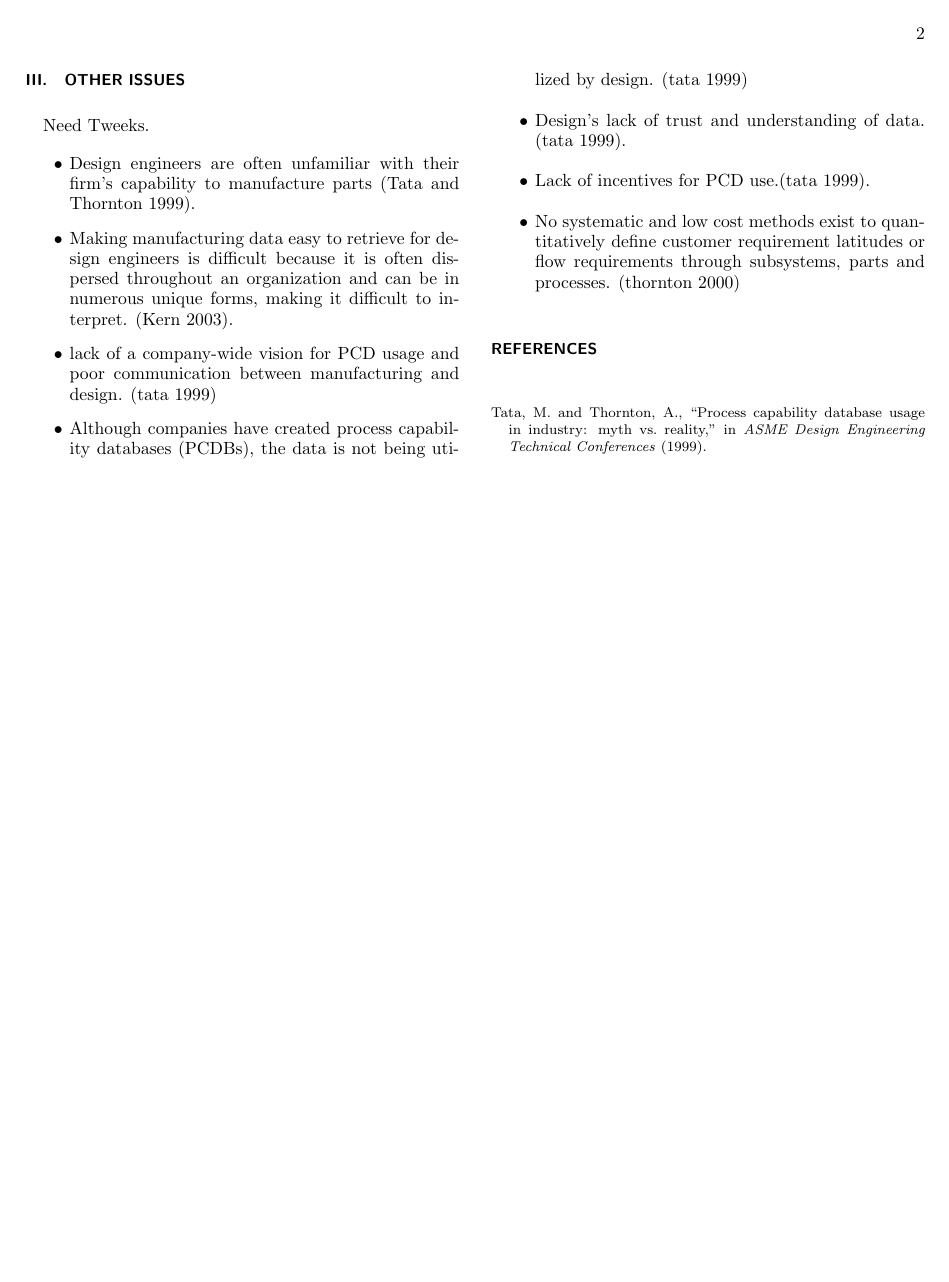
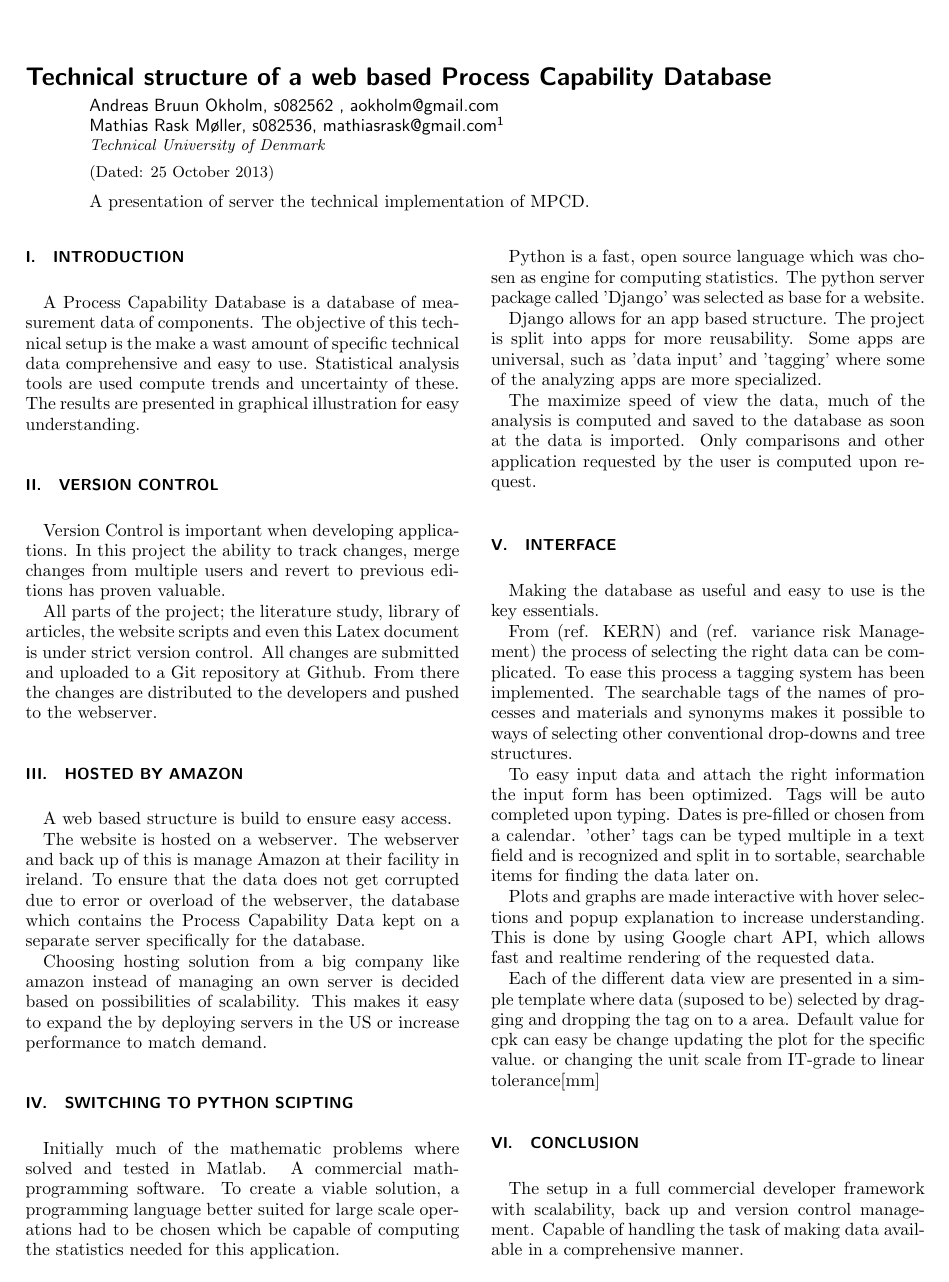
Before and after one commit to aokholm/process-cap-master, a LaTeX paper (Article - Server implementation/server.tex): page 2 of 2 before the commit and page 1 of 2 after it. Compiled offline with pdfLaTeX.

Commit message:
web based technical solution.

```diff
--- a/Article - Server implementation/server.tex
+++ b/Article - Server implementation/server.tex
@@ -18,3 +18,6 @@
 A presentation of server the technical implementation of MPCD.
 \end{abstract}
 
+\title{Technical structure of a web based Process Capability Database }
+\author{Andreas Bruun Okholm, s082562 , aokholm@gmail.com\\
+Mathias Rask Møller, s082536, mathiasrask@gmail.com }
@@ -29,13 +29,15 @@ Mathias Rask Møller, s082536 }\email[E-mail me at: ]{aokholm@gmail.com}  \email
 %Introduction
 
 \section{Introduction}
-In most goods manufacturing companies you will find that there are three main groups responsible for producing high quality products.
+A Process Capability Database is a database of measurement data of components. The objective of this technical setup is the make a wast amount of specific technical data comprehensive and easy to use. Statistical analysis tools are used compute trends and uncertainty of these. The results are presented in graphical illustration for easy understanding.
 
-The designer engineers task is to design products with great value for the end customer.
-His design should find the optimal compromise between design simplicity, insensitiveness to manufacturing variation and the actual manufacturing capabilities.
+\section{Version Control}
+Version Control is important when developing applications. In this project the ability to track changes, merge changes from multiple users and revert to previous editions has proven valuable.
 
-The internal manufacturing department or external sub supplier, will produce the design as an 'best effort' to achieve the specified tolerances by the designer. Sometime the manufacture will give feedback to the designer and require a redesign if the required tolerances are too tight. It's often possible to achieve the desired tight tolerances, however it's more time consuming and can causes delays.
+All parts of the project; the literature study, library of articles, the website scripts and even this Latex document is under strict version control.
+All changes are submitted and uploaded to a Git repository at Github. From there the changes are distributed to the developers and pushed to the webserver.
 
-Lastly it's the task of the control engineer, which can be located at the manufacturing department, a separate internal quality control department or possibly also in the external suppler.
-The job of the control engineers is to make sure that the components manufactured stay within the target tolerance for as long as the component is produced.
+\section{Hosted by Amazon}
+A web based structure is build to ensure easy access.
 
+The website is hosted on a webserver. The webserver and back up of this is manage Amazon at their facility in ireland. To ensure that the data does not get corrupted due to error or overload of the webserver, the database which contains the Process Capability Data kept on a separate server specifically for the database.
@@ -47,4 +44,9 @@ These all assumed the existence of process capability data.
 
+Choosing hosting solution from a big company like amazon instead of managing an own server is decided based on possibilities of scalability. This makes it easy to expand the by deploying servers in the US or increase performance to match demand.
 
+\section{Switching to Python scipting}
+Initially much of the mathematic problems where solved and tested in Matlab. A commercial math-programming software. To create a viable solution, a programming language better suited for large scale operations had to be chosen which be capable of computing the statistics needed for this application.
 
+Python is a fast, open source language which was chosen as engine for computing statistics. The python server package called 'Django' was selected as base for a website.
 
+Django allows for an app based structure. The project is split into apps for more reusability. Some apps are universal, such as 'data input' and 'tagging' where some of the analyzing apps are more specialized.
@@ -55,13 +53,19 @@ To be able to create truly robust design the manufacturing variation needs to be
 
+The maximize speed of view the data, much of the analysis is computed and saved to the database as soon at the data is imported. Only comparisons and other application requested by the user is computed upon request.
 
+\section{interface}
+Making the database as useful and easy to use is the key essentials.
 
-One way of trying to solve this issue has typically been to create a company wide process capability database (PCDB).
+From (ref. KERN) and (ref. variance risk Management) the process of selecting the right data can be complicated. To ease this process a tagging system has been implemented.
+The searchable tags of the names of processes and materials and synonyms makes it possible to ways of selecting other conventional drop-downs and tree structures.
 
-\section{PDCB Issues}
+To easy input data and attach the right information the input form has been optimized. Tags will be auto completed upon typing. Dates is pre-filled or chosen from  a calendar. 'other' tags can be typed multiple in a text field and is recognized and split in to sortable, searchable items for finding the data later on.
 
-\begin{itemize}
+Plots and graphs are made interactive with hover selections and popup explanation to increase understanding. This is done by using Google chart API, which allows fast and realtime rendering of the requested data.
 
-\item{"Data doesn’t match what designers are looking for." The data used to monitor process performance and the data needed by design are often not the same. Although manufacturing collects statistical process control (SPC) data (85\%), key characteristic data (65\%), and part data (62\%) only the key characteristic data is typically requested by design}
+Each of the different data view are presented in a simple template where data (suposed to be) selected by dragging and dropping the tag on to a area.
+Default value for cpk can easy be change updating the plot for the specific value. or changing the unit scale from IT-grade to linear tolerance[mm]
 
-\item{"Managers do not have a clear understanding of why PCD is needed, nor do they understand the amount of time and effort that is required to collect and analyze the information."}
+\section{conclusion}
+The setup in a full commercial developer framework with scalability, back up and version control management. Capable of handling the task of making data available in a comprehensive manner.
 
@@ -87,22 +72,4 @@ One way of trying to solve this issue has typically been to create a company wid
-\end{itemize}
-
-\section{Other issues}
-
-Need Tweeks.
-
-\begin{itemize}
-
-\item{Design engineers are often unfamiliar with their firm’s capability to manufacture parts (Tata and Thornton 1999).}
-\item{Making manufacturing data easy to retrieve for design engineers is difficult because it is often dispersed throughout an organization and can be in numerous unique forms, making it difficult to interpret. (Kern 2003).}
-\item{lack of a company-wide vision for PCD usage and poor communication between manufacturing and design. (tata 1999)}
-\item{Although companies have created process capability databases (PCDBs), the data is not being utilized by design. (tata 1999)}
-\item{Design’s lack of trust and understanding of data. (tata 1999).}
-\item{Lack of incentives for PCD use.(tata 1999).}
-\item{No systematic and low cost methods exist to quantitatively define customer requirement latitudes or flow requirements through subsystems, parts and processes. (thornton 2000)}
-
-\end{itemize}
-
-
+The database cannot be control by  a one line search as seen on google but a lot of aiding facilitation has been implemented to make it as functional and easy to use as possible.
 
 \section*{References}
 \bibliography{../PCDBmasterBibliography/PCDB_Master_bib.bib}
```
Also changed, not shown: Article - Server implementation/server.pdf (added), Article - Server implementation/server.tex (31 more changed lines).
